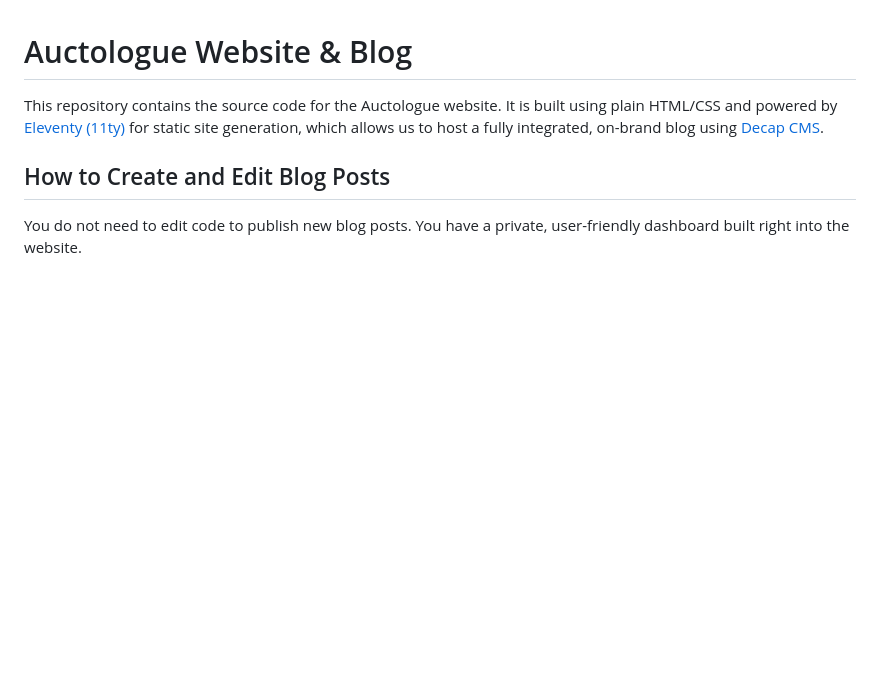
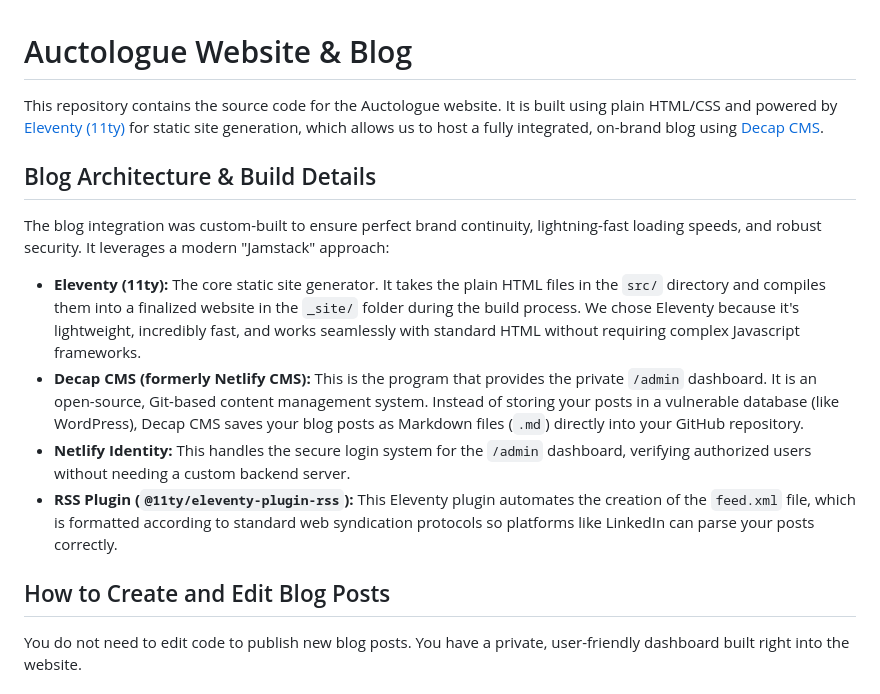
Before and after one commit to MissSherlockHolmes/auctologue.com, a Markdown page: README.md, the part around the change. GitHub-like rendering; blank space fills up the shorter version.

```diff
--- a/README.md
+++ b/README.md
@@ -1,6 +1,15 @@
 # Auctologue Website & Blog
 
 This repository contains the source code for the Auctologue website. It is built using plain HTML/CSS and powered by [Eleventy (11ty)](https://www.11ty.dev/) for static site generation, which allows us to host a fully integrated, on-brand blog using [Decap CMS](https://decapcms.org/).
+
+## Blog Architecture & Build Details
+
+The blog integration was custom-built to ensure perfect brand continuity, lightning-fast loading speeds, and robust security. It leverages a modern "Jamstack" approach:
+
+*   **Eleventy (11ty):** The core static site generator. It takes the plain HTML files in the `src/` directory and compiles them into a finalized website in the `_site/` folder during the build process. We chose Eleventy because it's lightweight, incredibly fast, and works seamlessly with standard HTML without requiring complex Javascript frameworks.
+*   **Decap CMS (formerly Netlify CMS):** This is the program that provides the private `/admin` dashboard. It is an open-source, Git-based content management system. Instead of storing your posts in a vulnerable database (like WordPress), Decap CMS saves your blog posts as Markdown files (`.md`) directly into your GitHub repository.
+*   **Netlify Identity:** This handles the secure login system for the `/admin` dashboard, verifying authorized users without needing a custom backend server.
+*   **RSS Plugin (`@11ty/eleventy-plugin-rss`):** This Eleventy plugin automates the creation of the `feed.xml` file, which is formatted according to standard web syndication protocols so platforms like LinkedIn can parse your posts correctly.
 
 ## How to Create and Edit Blog Posts
 
```
